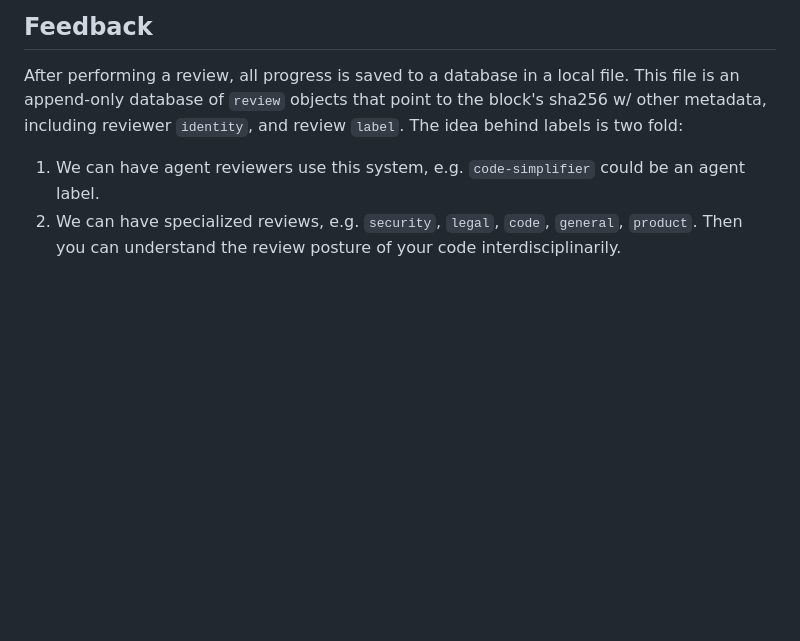
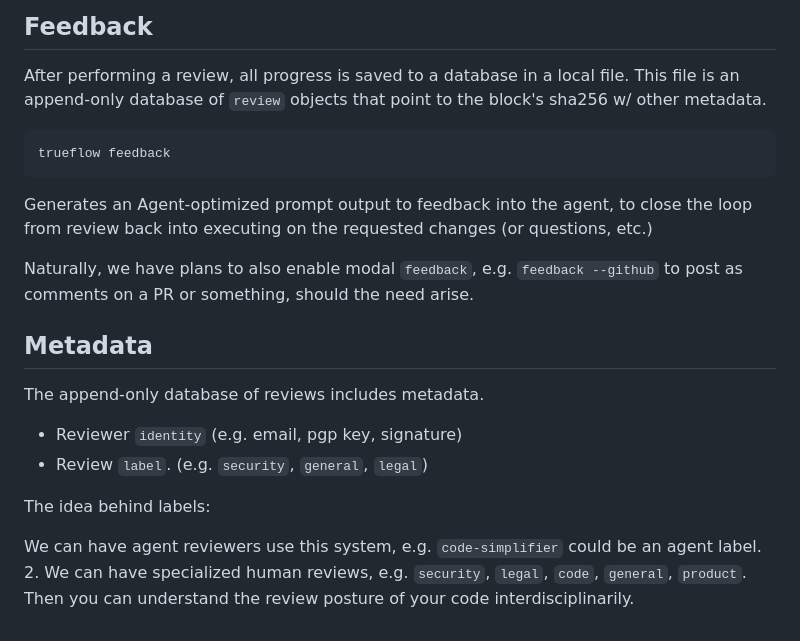
Before and after one commit to trueflow-dev/trueflow, a Markdown page: README.md, the part around the change. GitHub-like rendering; blank space fills up the shorter version.

Commit message:
Update README, add metadata, feedback sections

````diff
--- a/README.md
+++ b/README.md
@@ -109,11 +109,30 @@ key to perform a review action on the block.
 
 After performing a review, all progress is saved to a database in a local file.
 This file is an append-only database of `review` objects that point to the
-block's sha256 w/ other metadata, including reviewer `identity`, and review
-`label`. The idea behind labels is two fold:
+block's sha256 w/ other metadata.
 
-1. We can have agent reviewers use this system, e.g. `code-simplifier` could be
-   an agent label.
-2. We can have specialized reviews, e.g. `security`, `legal`, `code`, `general`,
-   `product`. Then you can understand the review posture of your code
-   interdisciplinarily.
+``` shell
+trueflow feedback
+```
+
+Generates an Agent-optimized prompt output to feedback into the agent, to close
+the loop from review back into executing on the requested changes (or questions,
+etc.)
+
+Naturally, we have plans to also enable modal `feedback`, e.g. `feedback
+--github` to post as comments on a PR or something, should the need arise.
+
+
+## Metadata
+
+The append-only database of reviews includes metadata.
+
+- Reviewer `identity` (e.g. email, pgp key, signature)
+- Review `label`. (e.g. `security`, `general`, `legal`)
+
+The idea behind labels:
+
+We can have agent reviewers use this system, e.g. `code-simplifier` could be an
+agent label. 2. We can have specialized human reviews, e.g. `security`, `legal`,
+`code`, `general`, `product`. Then you can understand the review posture of your
+code interdisciplinarily.
````
